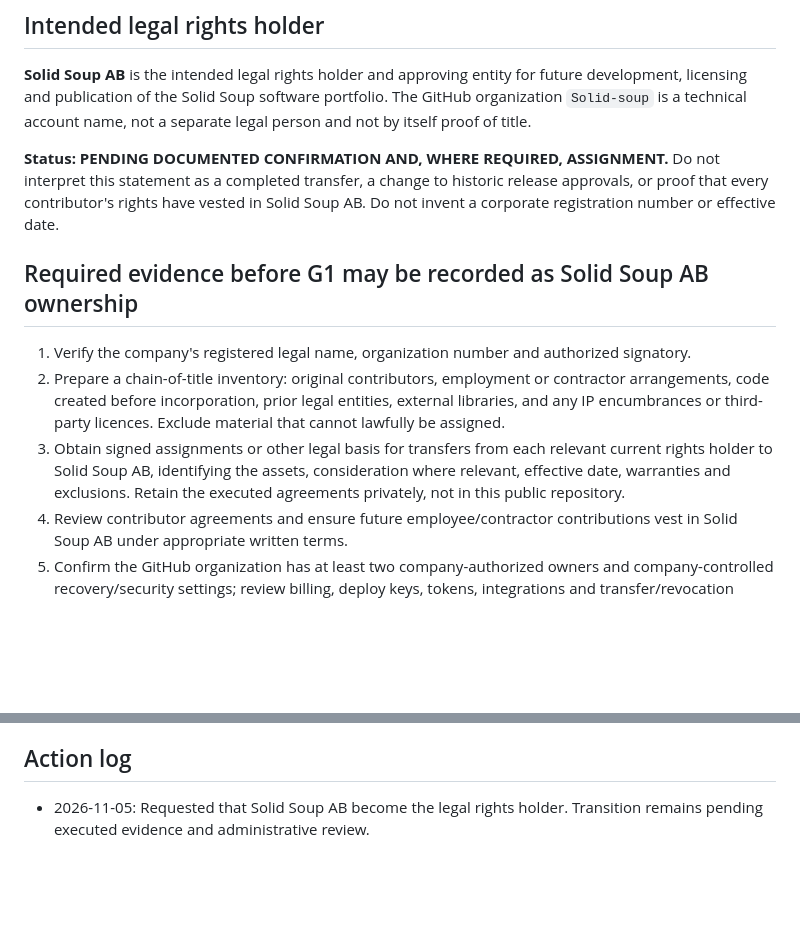
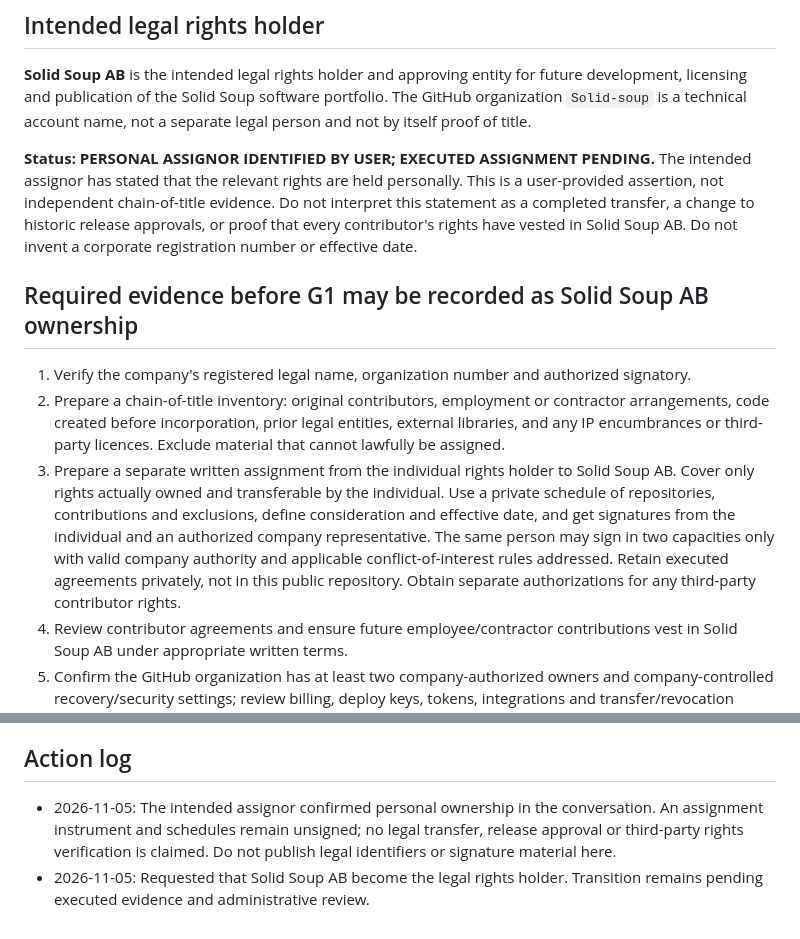
Before and after one commit to PederFalkman/opensource, a Markdown page: docs/governance/SOLID_SOUP_AB_OWNERSHIP_TRANSITION.md, 2 parts joined by grey strips. Rendered like a GitHub page; blank space fills up the shorter version.

Commit message:
Governance: document personal-to-Solid Soup AB IP assignment process

```diff
--- a/docs/governance/SOLID_SOUP_AB_OWNERSHIP_TRANSITION.md
+++ b/docs/governance/SOLID_SOUP_AB_OWNERSHIP_TRANSITION.md
@@ -12,8 +12,8 @@ future development, licensing and publication of the Solid Soup software
 portfolio. The GitHub organization `Solid-soup` is a technical account name,
 not a separate legal person and not by itself proof of title.
 
-**Status: PENDING DOCUMENTED CONFIRMATION AND, WHERE REQUIRED, ASSIGNMENT.**
-Do not interpret this statement as a completed transfer, a change to historic
+**Status: PERSONAL ASSIGNOR IDENTIFIED BY USER; EXECUTED ASSIGNMENT PENDING.**
+The intended assignor has stated that the relevant rights are held personally. This is a user-provided assertion, not independent chain-of-title evidence. Do not interpret this statement as a completed transfer, a change to historic
 release approvals, or proof that every contributor's rights have vested in
 Solid Soup AB. Do not invent a corporate registration number or effective date.
 
@@ -24,10 +24,15 @@ Solid Soup AB. Do not invent a corporate registration number or effective date.
    contractor arrangements, code created before incorporation, prior legal
    entities, external libraries, and any IP encumbrances or third-party
    licences. Exclude material that cannot lawfully be assigned.
-3. Obtain signed assignments or other legal basis for transfers from each
-   relevant current rights holder to Solid Soup AB, identifying the assets,
-   consideration where relevant, effective date, warranties and exclusions.
-   Retain the executed agreements privately, not in this public repository.
+3. Prepare a separate written assignment from the individual rights holder to
+   Solid Soup AB. Cover only rights actually owned and transferable by the
+   individual. Use a private schedule of repositories, contributions and
+   exclusions, define consideration and effective date, and get signatures
+   from the individual and an authorized company representative. The same
+   person may sign in two capacities only with valid company authority and
+   applicable conflict-of-interest rules addressed. Retain executed agreements
+   privately, not in this public repository.
+   Obtain separate authorizations for any third-party contributor rights.
 4. Review contributor agreements and ensure future employee/contractor
    contributions vest in Solid Soup AB under appropriate written terms.
 5. Confirm the GitHub organization has at least two company-authorized owners
@@ -50,5 +55,9 @@ Solid Soup AB. Do not invent a corporate registration number or effective date.
   proprietary code.
 
 ## Action log
+- 2026-11-05: The intended assignor confirmed personal ownership in the
+  conversation. An assignment instrument and schedules remain unsigned;
+  no legal transfer, release approval or third-party rights verification
+  is claimed. Do not publish legal identifiers or signature material here.
 - 2026-11-05: Requested that Solid Soup AB become the legal rights holder.
   Transition remains pending executed evidence and administrative review.
```
